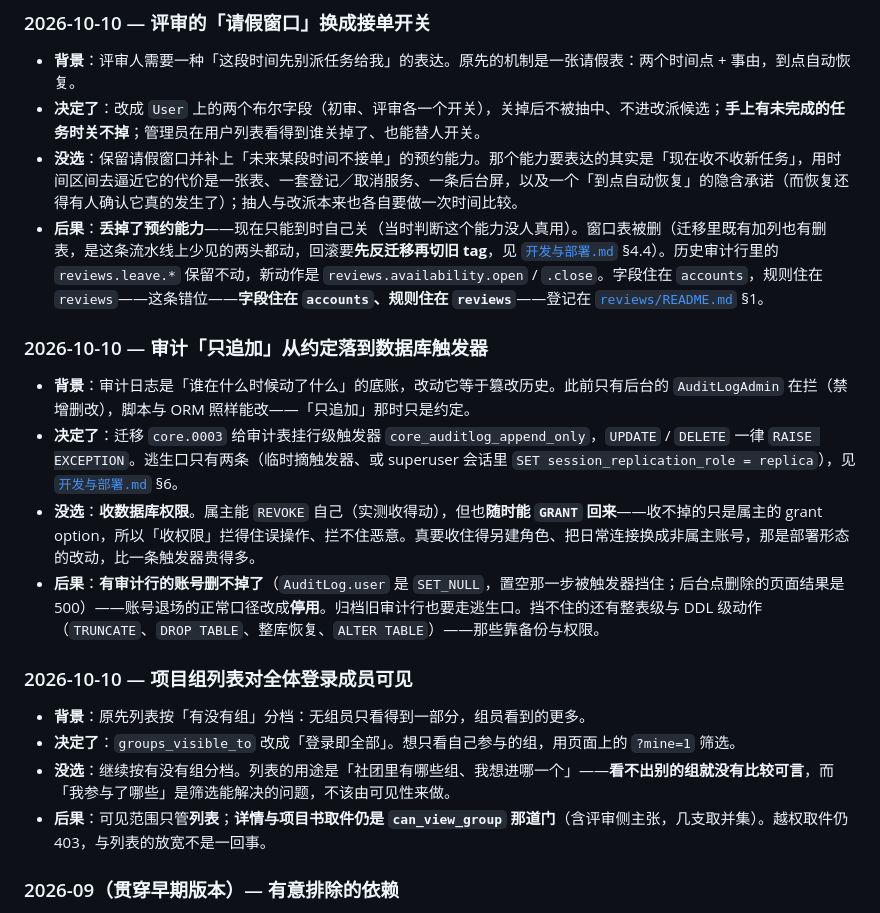
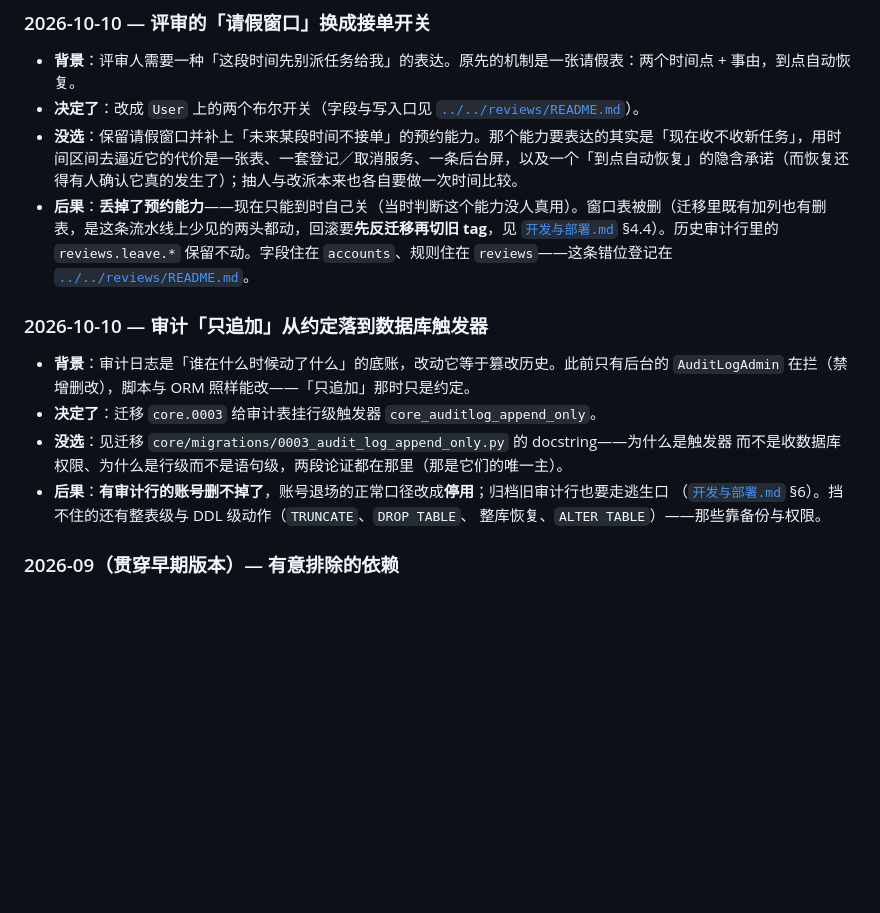
Before and after one commit to new-tocode/702platform, a Markdown page: docs/更新维护/ADR.md, the part around the change. GitHub-like rendering; blank space fills up the shorter version.

Commit message:
文档：ADR 三条记录按「唯一主」归位
三条与代码注释重复的，按「删文档、留注释」处理：

- 「项目组列表对全体登录成员可见」整条删掉——背景、决定、为什么不是分档、
  ?mine=1 是筛选不是可见范围、只管列表，逐句都在
  `projects/permissions.py` 的 `groups_visible_to` docstring 里；
- 「审计只追加」的「没选」两段论证（为什么不收数据库权限、为什么行级而不是
  语句级）改为指向 `core/migrations/0003` 的 docstring，那里是它们的唯一主；
  条目保留决策、时间与不在别处的后果；
- 「请假窗口换成接单开关」删掉可从字段与服务读出的实现细节，保留「没选：预约
  能力」的完整论证（代码里没有）与回滚顺序那条运维后果。

「有意排除的依赖」不动：缺席的东西读代码读不出来。

```diff
--- a/docs/更新维护/ADR.md
+++ b/docs/更新维护/ADR.md
@@ -49,23 +49,20 @@
 ### 2026-10-10 — 评审的「请假窗口」换成接单开关
 
 - **背景**：评审人需要一种「这段时间先别派任务给我」的表达。原先的机制是一张请假表：两个时间点 + 事由，到点自动恢复。
-- **决定了**：改成 `User` 上的两个布尔字段（初审、评审各一个开关），关掉后不被抽中、不进改派候选；**手上有未完成的任务时关不掉**；管理员在用户列表看得到谁关掉了、也能替人开关。
+- **决定了**：改成 `User` 上的两个布尔开关（字段与写入口见 [`../../reviews/README.md`](../../reviews/README.md)）。
 - **没选**：保留请假窗口并补上「未来某段时间不接单」的预约能力。那个能力要表达的其实是「现在收不收新任务」，用时间区间去逼近它的代价是一张表、一套登记／取消服务、一条后台屏，以及一个「到点自动恢复」的隐含承诺（而恢复还得有人确认它真的发生了）；抽人与改派本来也各自要做一次时间比较。
-- **后果**：**丢掉了预约能力**——现在只能到时自己关（当时判断这个能力没人真用）。窗口表被删（迁移里既有加列也有删表，是这条流水线上少见的两头都动，回滚要**先反迁移再切旧 tag**，见 [`开发与部署.md`](开发与部署.md) §4.4）。历史审计行里的 `reviews.leave.*` 保留不动，新动作是 `reviews.availability.open` / `.close`。字段住在 `accounts`，规则住在 `reviews`——这条错位——**字段住在 `accounts`、规则住在 `reviews`**——登记在 [`reviews/README.md`](../../reviews/README.md) §1。
+- **后果**：**丢掉了预约能力**——现在只能到时自己关（当时判断这个能力没人真用）。窗口表被删（迁移里既有加列也有删表，是这条流水线上少见的两头都动，回滚要**先反迁移再切旧 tag**，见 [`开发与部署.md`](开发与部署.md) §4.4）。历史审计行里的 `reviews.leave.*` 保留不动。字段住在 `accounts`、规则住在 `reviews`——这条错位登记在 [`../../reviews/README.md`](../../reviews/README.md)。
 
 ### 2026-10-10 — 审计「只追加」从约定落到数据库触发器
 
-- **背景**：审计日志是「谁在什么时候动了什么」的底账，改动它等于篡改历史。此前只有后台的 `AuditLogAdmin` 在拦（禁增删改），脚本与 ORM 照样能改——「只追加」那时只是约定。
-- **决定了**：迁移 `core.0003` 给审计表挂行级触发器 `core_auditlog_append_only`，`UPDATE` / `DELETE` 一律 `RAISE EXCEPTION`。逃生口只有两条（临时摘触发器、或 superuser 会话里 `SET session_replication_role = replica`），见 [`开发与部署.md`](开发与部署.md) §6。
-- **没选**：**收数据库权限**。属主能 `REVOKE` 自己（实测收得动），但也**随时能 `GRANT` 回来**——收不掉的只是属主的 grant option，所以「收权限」拦得住误操作、拦不住恶意。真要收住得另建角色、把日常连接换成非属主账号，那是部署形态的改动，比一条触发器贵得多。
-- **后果**：**有审计行的账号删不掉了**（`AuditLog.user` 是 `SET_NULL`，置空那一步被触发器挡住；后台点删除的页面结果是 500）——账号退场的正常口径改成**停用**。归档旧审计行也要走逃生口。挡不住的还有整表级与 DDL 级动作（`TRUNCATE`、`DROP TABLE`、整库恢复、`ALTER TABLE`）——那些靠备份与权限。
-
-### 2026-10-10 — 项目组列表对全体登录成员可见
-
-- **背景**：原先列表按「有没有组」分档：无组员只看得到一部分，组员看到的更多。
-- **决定了**：`groups_visible_to` 改成「登录即全部」。想只看自己参与的组，用页面上的 `?mine=1` 筛选。
-- **没选**：继续按有没有组分档。列表的用途是「社团里有哪些组、我想进哪一个」——**看不出别的组就没有比较可言**，而「我参与了哪些」是筛选能解决的问题，不该由可见性来做。
-- **后果**：可见范围只管**列表**；**详情与项目书取件仍是 `can_view_group` 那道门**（含评审侧主张，几支取并集）。越权取件仍 403，与列表的放宽不是一回事。
+- **背景**：审计日志是「谁在什么时候动了什么」的底账，改动它等于篡改历史。此前只有后台的
+  `AuditLogAdmin` 在拦（禁增删改），脚本与 ORM 照样能改——「只追加」那时只是约定。
+- **决定了**：迁移 `core.0003` 给审计表挂行级触发器 `core_auditlog_append_only`。
+- **没选**：见迁移 `core/migrations/0003_audit_log_append_only.py` 的 docstring——为什么是触发器
+  而不是收数据库权限、为什么是行级而不是语句级，两段论证都在那里（那是它们的唯一主）。
+- **后果**：**有审计行的账号删不掉了**，账号退场的正常口径改成**停用**；归档旧审计行也要走逃生口
+  （[`开发与部署.md`](开发与部署.md) §6）。挡不住的还有整表级与 DDL 级动作（`TRUNCATE`、`DROP TABLE`、
+  整库恢复、`ALTER TABLE`）——那些靠备份与权限。
 
 ### 2026-09（贯穿早期版本）— 有意排除的依赖
 
```
